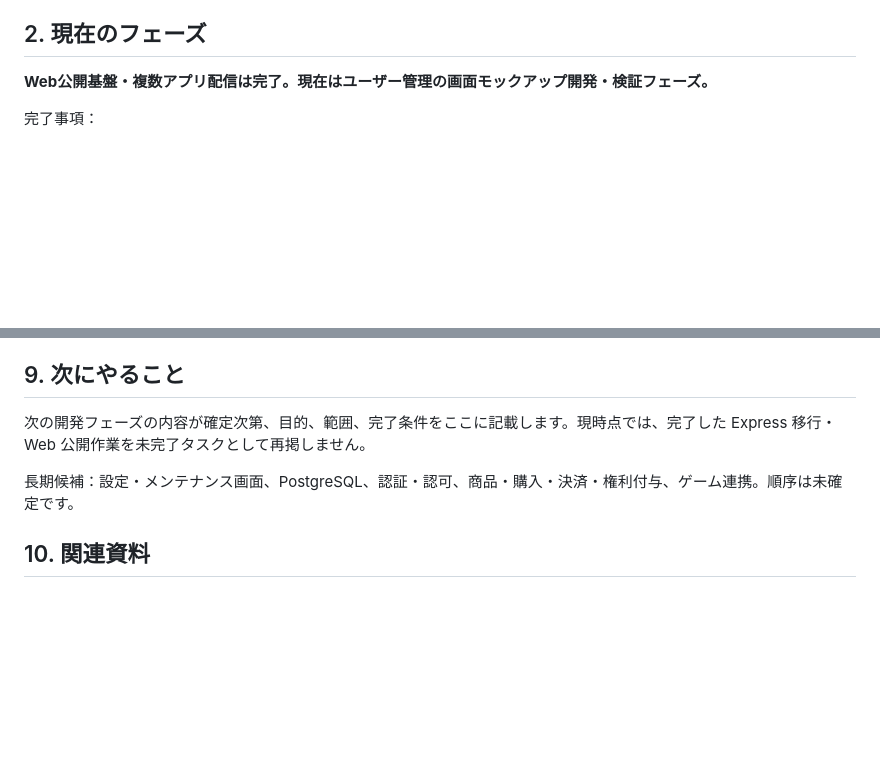
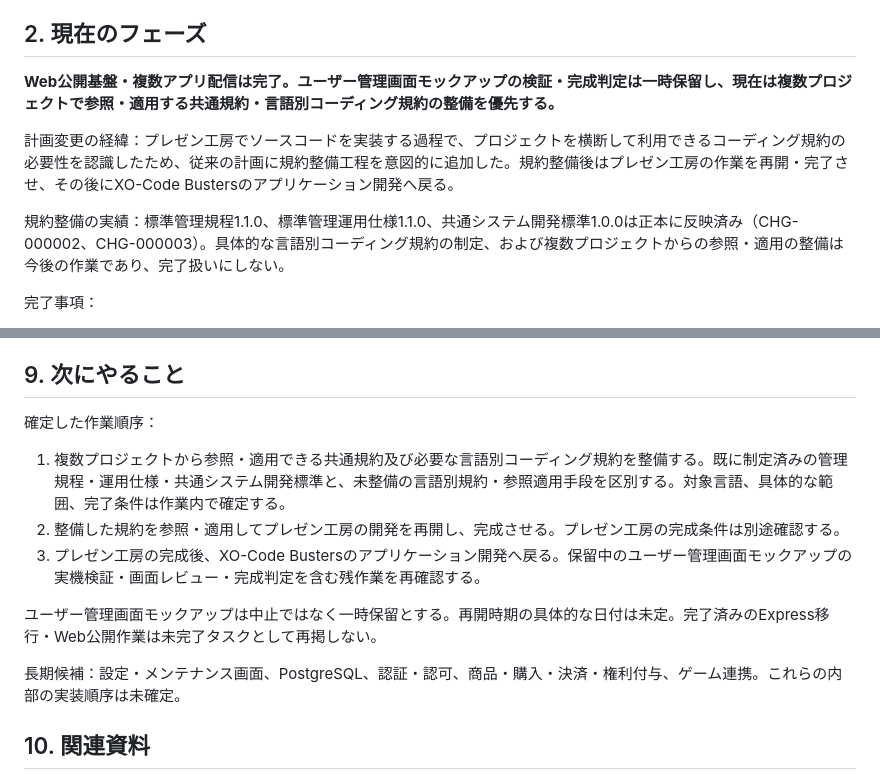
Before and after one commit to Sarajevo001/xo-code-busters, a Markdown page: docs/overview/roadmap.md, 2 parts joined by grey strips. Rendered like a GitHub page; blank space fills up the shorter version.

```diff
--- a/docs/overview/roadmap.md
+++ b/docs/overview/roadmap.md
@@ -8,7 +8,11 @@
 
 ## 2. 現在のフェーズ
 
-**Web公開基盤・複数アプリ配信は完了。現在はユーザー管理の画面モックアップ開発・検証フェーズ。**
+**Web公開基盤・複数アプリ配信は完了。ユーザー管理画面モックアップの検証・完成判定は一時保留し、現在は複数プロジェクトで参照・適用する共通規約・言語別コーディング規約の整備を優先する。**
+
+計画変更の経緯：プレゼン工房でソースコードを実装する過程で、プロジェクトを横断して利用できるコーディング規約の必要性を認識したため、従来の計画に規約整備工程を意図的に追加した。規約整備後はプレゼン工房の作業を再開・完了させ、その後にXO-Code Bustersのアプリケーション開発へ戻る。
+
+規約整備の実績：標準管理規程1.1.0、標準管理運用仕様1.1.0、共通システム開発標準1.0.0は正本に反映済み（CHG-000002、CHG-000003）。具体的な言語別コーディング規約の制定、および複数プロジェクトからの参照・適用の整備は今後の作業であり、完了扱いにしない。
 
 完了事項：
 
@@ -98,9 +102,15 @@ xo-code-busters/
 
 ## 9. 次にやること
 
-次の開発フェーズの内容が確定次第、目的、範囲、完了条件をここに記載します。現時点では、完了した Express 移行・Web 公開作業を未完了タスクとして再掲しません。
+確定した作業順序：
 
-長期候補：設定・メンテナンス画面、PostgreSQL、認証・認可、商品・購入・決済・権利付与、ゲーム連携。順序は未確定です。
+1. 複数プロジェクトから参照・適用できる共通規約及び必要な言語別コーディング規約を整備する。既に制定済みの管理規程・運用仕様・共通システム開発標準と、未整備の言語別規約・参照適用手段を区別する。対象言語、具体的な範囲、完了条件は作業内で確定する。
+2. 整備した規約を参照・適用してプレゼン工房の開発を再開し、完成させる。プレゼン工房の完成条件は別途確認する。
+3. プレゼン工房の完成後、XO-Code Bustersのアプリケーション開発へ戻る。保留中のユーザー管理画面モックアップの実機検証・画面レビュー・完成判定を含む残作業を再確認する。
+
+ユーザー管理画面モックアップは中止ではなく一時保留とする。再開時期の具体的な日付は未定。完了済みのExpress移行・Web公開作業は未完了タスクとして再掲しない。
+
+長期候補：設定・メンテナンス画面、PostgreSQL、認証・認可、商品・購入・決済・権利付与、ゲーム連携。これらの内部の実装順序は未確定。
 
 ## 10. 関連資料
 
```
Also changed, not shown: other parts of docs/overview/roadmap.md (+1 -1 lines), docs/overview/roadmap-changelog.md (+11 -0 lines).
